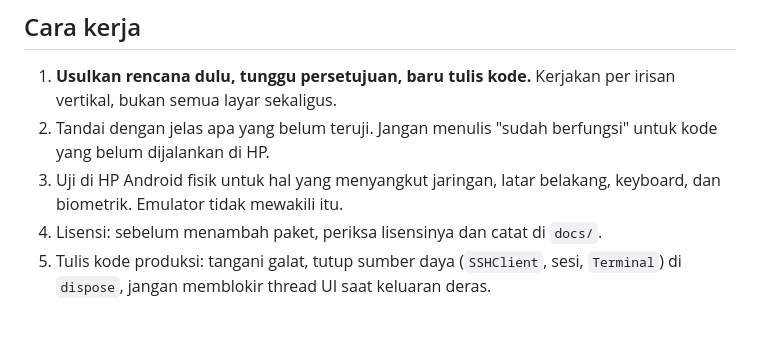
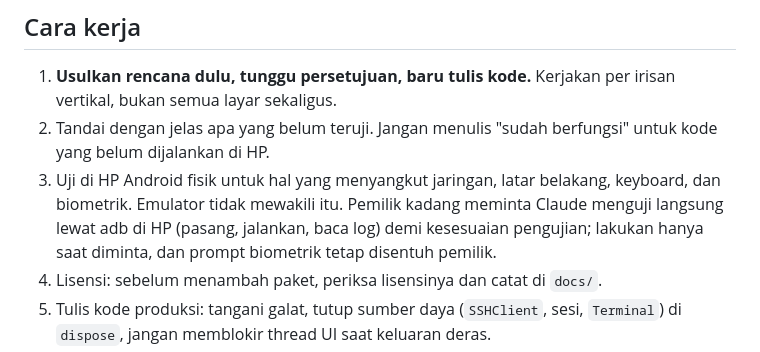
Before and after one commit to egateza/TermUL-Mobile, a Markdown page: CLAUDE.md, the part around the change. GitHub-like rendering; blank space fills up the shorter version.

Commit message:
Catat izin uji langsung lewat adb di CLAUDE.md
Co-Authored-By: Claude Sonnet 5.5 <noreply@anthropic.com>

```diff
--- a/CLAUDE.md
+++ b/CLAUDE.md
@@ -35,7 +35,7 @@ Baca dulu sebelum menulis kode:
 
 1. **Usulkan rencana dulu, tunggu persetujuan, baru tulis kode.** Kerjakan per irisan vertikal, bukan semua layar sekaligus.
 2. Tandai dengan jelas apa yang belum teruji. Jangan menulis "sudah berfungsi" untuk kode yang belum dijalankan di HP.
-3. Uji di HP Android fisik untuk hal yang menyangkut jaringan, latar belakang, keyboard, dan biometrik. Emulator tidak mewakili itu.
+3. Uji di HP Android fisik untuk hal yang menyangkut jaringan, latar belakang, keyboard, dan biometrik. Emulator tidak mewakili itu. Pemilik kadang meminta Claude menguji langsung lewat adb di HP (pasang, jalankan, baca log) demi kesesuaian pengujian; lakukan hanya saat diminta, dan prompt biometrik tetap disentuh pemilik.
 4. Lisensi: sebelum menambah paket, periksa lisensinya dan catat di `docs/`.
 5. Tulis kode produksi: tangani galat, tutup sumber daya (`SSHClient`, sesi, `Terminal`) di `dispose`, jangan memblokir thread UI saat keluaran deras.
 6. Jangan memasukkan kredensial server, kunci privat, atau token ke repo, termasuk contoh dan tes.
```
